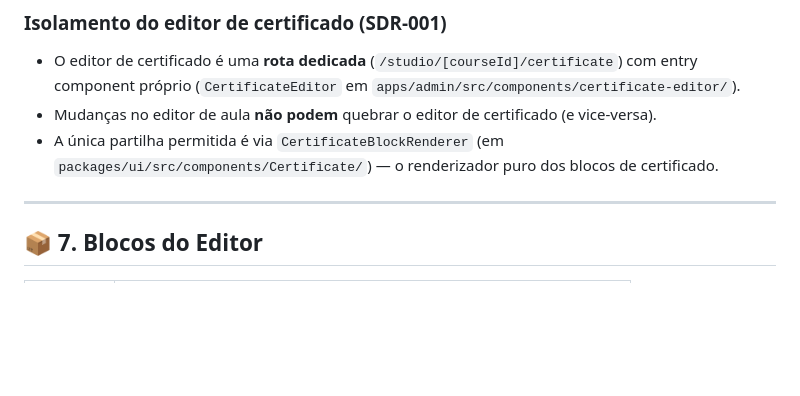
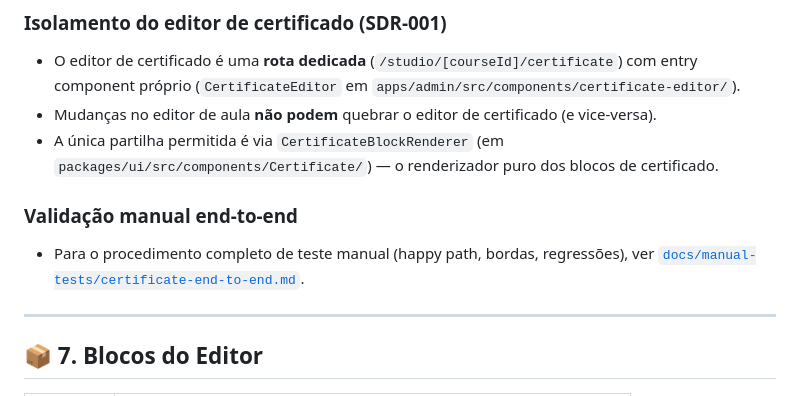
Before and after one commit to ednosmab/course-platform, a Markdown page: docs/workflows/workflow_adm.md, the part around the change. Drawn GitHub-style; blank space fills up the shorter version.

Commit message:
docs(manual-tests): add certificate end-to-end manual test and link from workflow

```diff
--- a/docs/workflows/workflow_adm.md
+++ b/docs/workflows/workflow_adm.md
@@ -141,6 +141,9 @@ Disponível ao selecionar um bloco de imagem no Studio.
 - Mudanças no editor de aula **não podem** quebrar o editor de certificado (e vice-versa).
 - A única partilha permitida é via `CertificateBlockRenderer` (em `packages/ui/src/components/Certificate/`) — o renderizador puro dos blocos de certificado.
 
+### Validação manual end-to-end
+- Para o procedimento completo de teste manual (happy path, bordas, regressões), ver [`docs/manual-tests/certificate-end-to-end.md`](../manual-tests/certificate-end-to-end.md).
+
 ---
 
 ## 📦 7. Blocos do Editor
```
Also changed, not shown: docs/manual-tests/certificate-end-to-end.md (added, +130 -0 lines).
